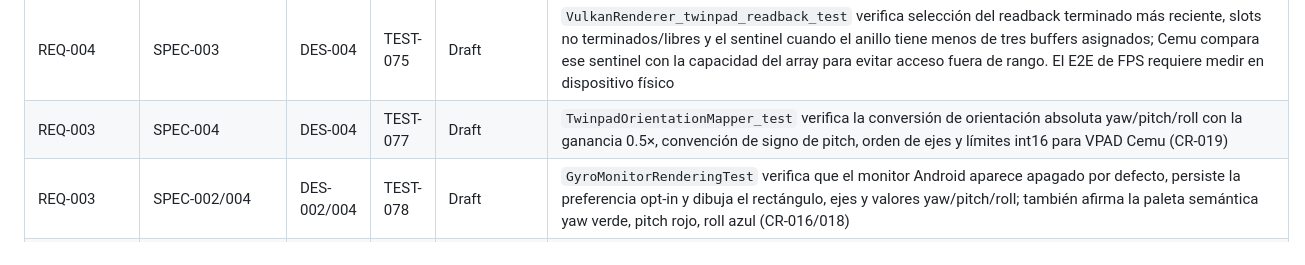
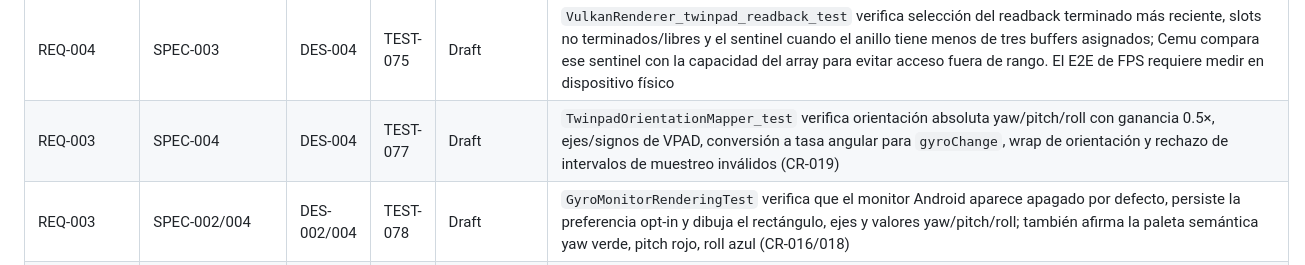
Before and after one commit to Kanin-020/twinpad, a Markdown page: docs/testing/traceability.md, the part around the change. Drawn GitHub-style.

Commit message:
fix(cemu): track orientation-derived gyro rate
- Pin the integration to the Cemu change that derives VPAD gyroChange from Twinpad orientation.
- Update TEST-077 traceability for angular-rate conversion and wrap handling (CR-019).

```diff
--- a/docs/testing/traceability.md
+++ b/docs/testing/traceability.md
@@ -88,7 +88,7 @@
 | REQ-004/006 | SPEC-003/006 | DES-004 | TEST-073 | Draft | `TwinpadClient_h264_encoder_test` prueba el encoder OpenH264 real: SPS/PPS + IDR inicial y tras reset, perfil Constrained Baseline nivel 4.2 y timestamps de captura crecientes (CR-014/CR-015); validación IPC autenticada pendiente de integración |
 | REQ-004 | SPEC-003 | DES-003 | TEST-074 | Draft | Instrumentación `H264SurfaceDecoderTest` con MediaCodec y Surface real: ignora P-frame previo a IDR y hasta nuevo IDR tras discontinuidad/cambio de dimensiones; verifica cerrar y recrear el decoder conectado a la misma Surface durante reconexión. `MediaCryptoTest` verifica por socket local handshake/HKDF/AES-GCM y no entrega registro manipulado; E2E físico instrumentado asociado a TEST-056/057 (CR-014) |
 | REQ-004 | SPEC-003 | DES-004 | TEST-075 | Draft | `VulkanRenderer_twinpad_readback_test` verifica selección del readback terminado más reciente, slots no terminados/libres y el sentinel cuando el anillo tiene menos de tres buffers asignados; Cemu compara ese sentinel con la capacidad del array para evitar acceso fuera de rango. El E2E de FPS requiere medir en dispositivo físico |
-| REQ-003 | SPEC-004 | DES-004 | TEST-077 | Draft | `TwinpadOrientationMapper_test` verifica la conversión de orientación absoluta yaw/pitch/roll con la ganancia 0.5×, convención de signo de pitch, orden de ejes y límites int16 para VPAD Cemu (CR-019) |
+| REQ-003 | SPEC-004 | DES-004 | TEST-077 | Draft | `TwinpadOrientationMapper_test` verifica orientación absoluta yaw/pitch/roll con ganancia 0.5×, ejes/signos de VPAD, conversión a tasa angular para `gyroChange`, wrap de orientación y rechazo de intervalos de muestreo inválidos (CR-019) |
 | REQ-003 | SPEC-002/004 | DES-002/004 | TEST-078 | Draft | `GyroMonitorRenderingTest` verifica que el monitor Android aparece apagado por defecto, persiste la preferencia opt-in y dibuja el rectángulo, ejes y valores yaw/pitch/roll; también afirma la paleta semántica yaw verde, pitch rojo, roll azul (CR-016/018) |
 | REQ-006 | SPEC-006 | DES-004 | TEST-079 | Draft | `TwinpadGyroMonitor_test` verifica activación opt-in por defecto apagada y mapeo de los ejes recibidos a VPAD; aceptación GUI debe verificar ventana externa redimensionable (640×480 inicial, 480×360 mínimo), datos en vivo/estado de espera y persistencia al cerrar (CR-016/CR-017) |
 | REQ-003 | SPEC-004 | DES-002 | TEST-080 | Draft | `ProfileGyroControllerTest.publishes_absolute_screen_orientation_without_calibration_offset` verifica que los mismos valores yaw/pitch/roll que se muestran en Android llegan sin compensación de calibración al reporte del gamepad (CR-018) |
```
